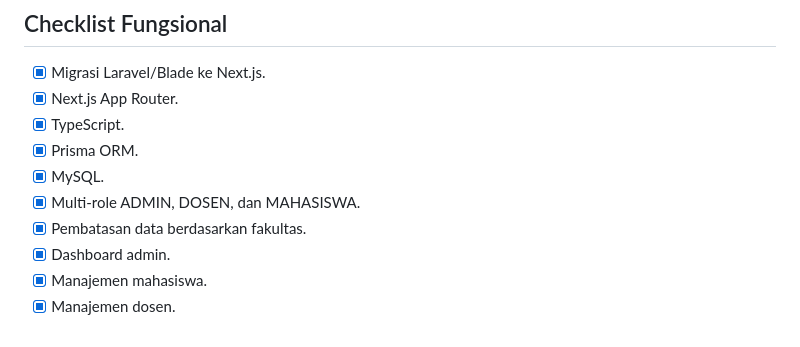
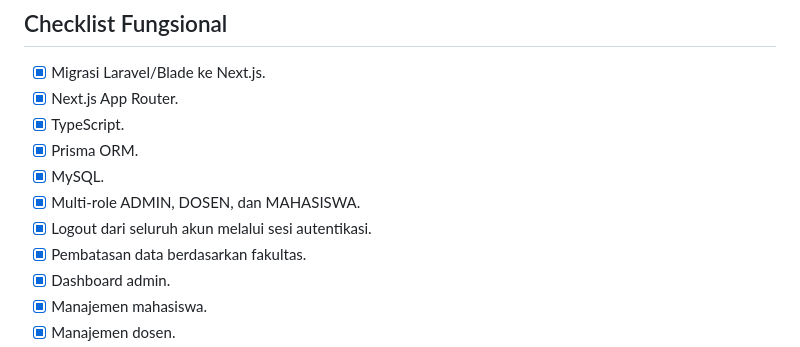
Before and after one commit to abdankribo/Absensi-Mahasiswa-, a Markdown page: README.md, the part around the change. GitHub-like rendering.

Commit message:
docs: document logout feature

```diff
--- a/README.md
+++ b/README.md
@@ -424,6 +424,7 @@ Untuk production, gunakan database dan password yang aman serta jangan menggunak
 - [x] Prisma ORM.
 - [x] MySQL.
 - [x] Multi-role ADMIN, DOSEN, dan MAHASISWA.
+- [x] Logout dari seluruh akun melalui sesi autentikasi.
 - [x] Pembatasan data berdasarkan fakultas.
 - [x] Dashboard admin.
 - [x] Manajemen mahasiswa.
```
